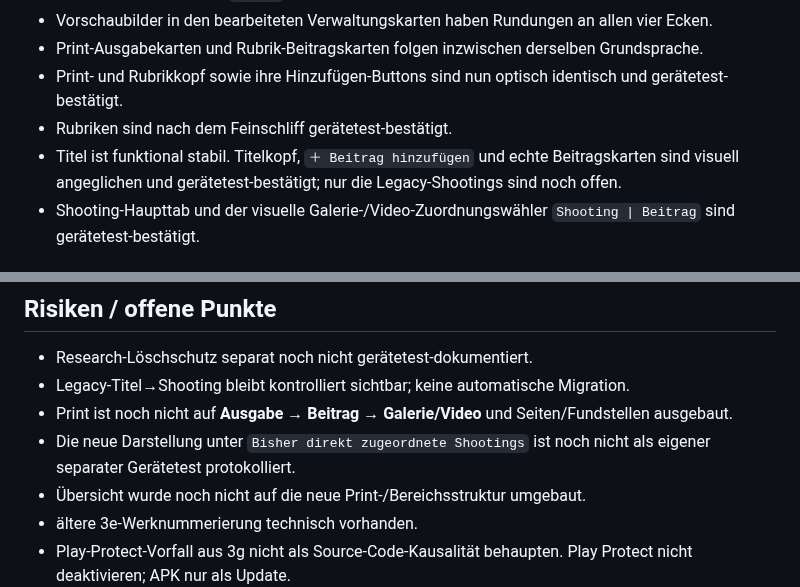
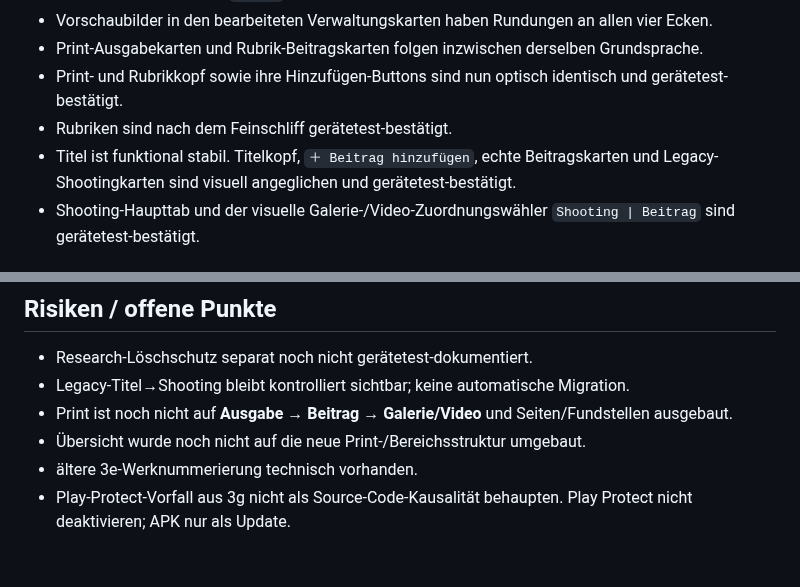
Before and after one commit to HotSpot2000-hub/playboy-archiv-android, a Markdown page: STATUS.md, 2 parts joined by grey strips. Drawn GitHub-style; blank space fills up the shorter version.

```diff
--- a/STATUS.md
+++ b/STATUS.md
@@ -248,7 +249,7 @@ Diese Angleichung wurde auf dem Android-Gerät vollständig bestätigt.
 - Print-Ausgabekarten und Rubrik-Beitragskarten folgen inzwischen derselben Grundsprache.
 - Print- und Rubrikkopf sowie ihre Hinzufügen-Buttons sind nun optisch identisch und gerätetest-bestätigt.
 - Rubriken sind nach dem Feinschliff gerätetest-bestätigt.
-- Titel ist funktional stabil. Titelkopf, `＋ Beitrag hinzufügen` und echte Beitragskarten sind visuell angeglichen und gerätetest-bestätigt; nur die Legacy-Shootings sind noch offen.
+- Titel ist funktional stabil. Titelkopf, `＋ Beitrag hinzufügen`, echte Beitragskarten und Legacy-Shootingkarten sind visuell angeglichen und gerätetest-bestätigt.
 - Shooting-Haupttab und der visuelle Galerie-/Video-Zuordnungswähler `Shooting | Beitrag` sind gerätetest-bestätigt.
 
 ## Weitere stabile Funktionen
@@ -262,7 +263,6 @@ Research-Löschschutz implementiert, separater Gerätetest noch nicht dokumentie
 - Research-Löschschutz separat noch nicht gerätetest-dokumentiert.
 - Legacy-Titel→Shooting bleibt kontrolliert sichtbar; keine automatische Migration.
 - Print ist noch nicht auf **Ausgabe → Beitrag → Galerie/Video** und Seiten/Fundstellen ausgebaut.
-- Die neue Darstellung unter `Bisher direkt zugeordnete Shootings` ist noch nicht als eigener separater Gerätetest protokolliert.
 - Übersicht wurde noch nicht auf die neue Print-/Bereichsstruktur umgebaut.
 - ältere 3e-Werknummerierung technisch vorhanden.
 - Play-Protect-Vorfall aus 3g nicht als Source-Code-Kausalität behaupten. Play Protect nicht deaktivieren; APK nur als Update.
```
Also changed, not shown: other parts of STATUS.md (+9 -7 lines).
